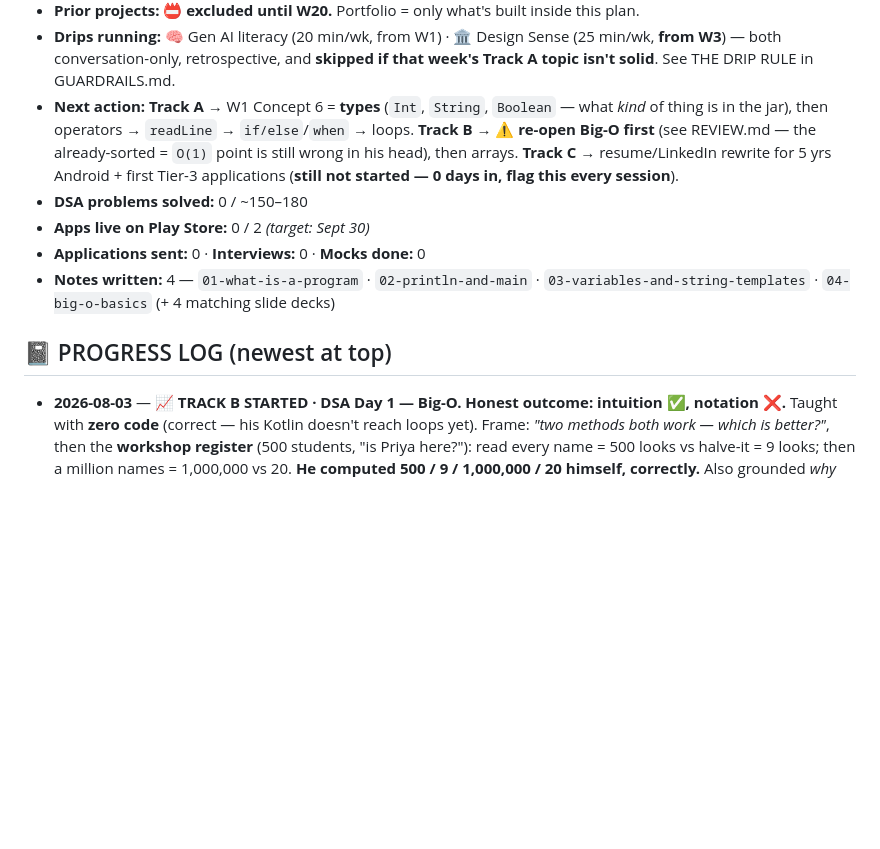
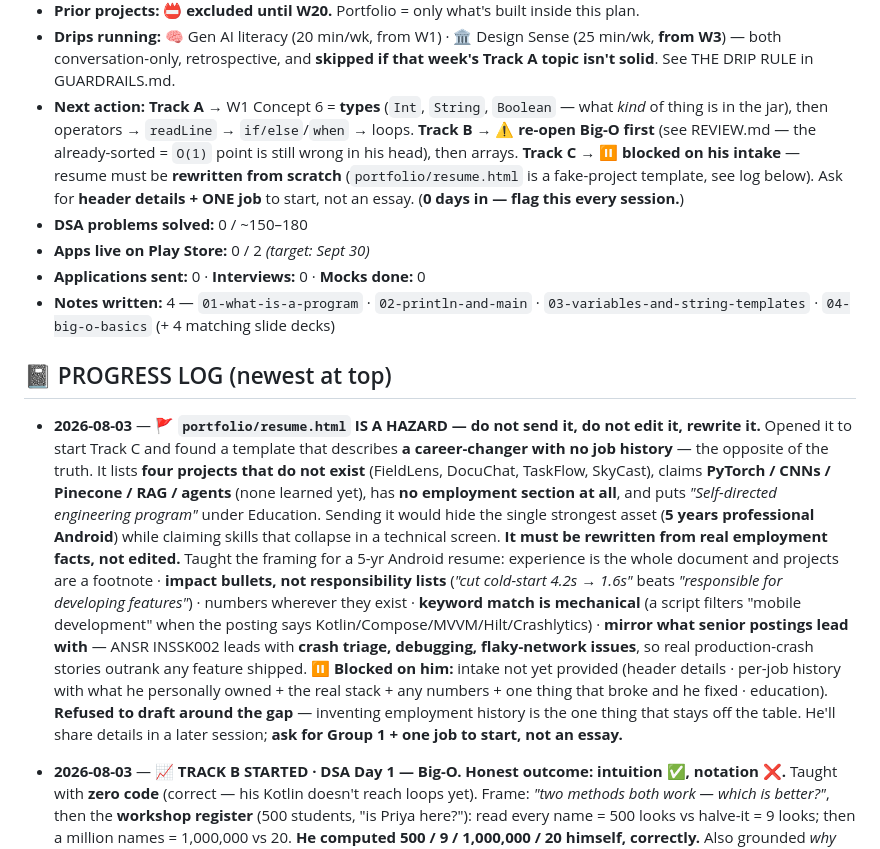
Before and after one commit to Aiyappa-DigitalGreen/my-dev-journey, a Markdown page: PROGRESS.md, the part around the change. Rendered like a GitHub page; blank space fills up the shorter version.

Commit message:
Log resume.html hazard: fake projects, no employment section - needs full rewrite

```diff
--- a/PROGRESS.md
+++ b/PROGRESS.md
@@ -397,7 +397,7 @@ Git/GitHub · command line · SQL · debugging/profiling · testing · **DevOps
 - **Destination level:** 🎓 **5-year Android dev + AI.** Every phase's SENIOR LAYER is mandatory.
 - **Prior projects:** 📛 **excluded until W20.** Portfolio = only what's built inside this plan.
 - **Drips running:** 🧠 Gen AI literacy (20 min/wk, from W1) · 🏛️ Design Sense (25 min/wk, **from W3**) — both conversation-only, retrospective, and **skipped if that week's Track A topic isn't solid**. See THE DRIP RULE in GUARDRAILS.md.
-- **Next action:** **Track A** → W1 Concept 6 = **types** (`Int`, `String`, `Boolean` — what *kind* of thing is in the jar), then operators → `readLine` → `if/else`/`when` → loops. **Track B** → ⚠️ **re-open Big-O first** (see REVIEW.md — the already-sorted = `O(1)` point is still wrong in his head), then arrays. **Track C** → resume/LinkedIn rewrite for 5 yrs Android + first Tier-3 applications (**still not started — 0 days in, flag this every session**).
+- **Next action:** **Track A** → W1 Concept 6 = **types** (`Int`, `String`, `Boolean` — what *kind* of thing is in the jar), then operators → `readLine` → `if/else`/`when` → loops. **Track B** → ⚠️ **re-open Big-O first** (see REVIEW.md — the already-sorted = `O(1)` point is still wrong in his head), then arrays. **Track C** → ⏸️ **blocked on his intake** — resume must be **rewritten from scratch** (`portfolio/resume.html` is a fake-project template, see log below). Ask for **header details + ONE job** to start, not an essay. (**0 days in — flag this every session.**)
 - **DSA problems solved:** 0 / ~150–180
 - **Apps live on Play Store:** 0 / 2 *(target: Sept 30)*
 - **Applications sent:** 0 · **Interviews:** 0 · **Mocks done:** 0
@@ -405,6 +405,23 @@ Git/GitHub · command line · SQL · debugging/profiling · testing · **DevOps
 
 ## 📓 PROGRESS LOG (newest at top)
 
+- **2026-08-03** — 🚩 **`portfolio/resume.html` IS A HAZARD — do not send it, do not edit it, rewrite it.**
+  Opened it to start Track C and found a template that describes **a career-changer with no job
+  history** — the opposite of the truth. It lists **four projects that do not exist** (FieldLens,
+  DocuChat, TaskFlow, SkyCast), claims **PyTorch / CNNs / Pinecone / RAG / agents** (none learned yet),
+  has **no employment section at all**, and puts *"Self-directed engineering program"* under Education.
+  Sending it would hide the single strongest asset (**5 years professional Android**) while claiming
+  skills that collapse in a technical screen. **It must be rewritten from real employment facts, not
+  edited.** Taught the framing for a 5-yr Android resume: experience is the whole document and projects
+  are a footnote · **impact bullets, not responsibility lists** (*"cut cold-start 4.2s → 1.6s"* beats
+  *"responsible for developing features"*) · numbers wherever they exist · **keyword match is mechanical**
+  (a script filters "mobile development" when the posting says Kotlin/Compose/MVVM/Hilt/Crashlytics) ·
+  **mirror what senior postings lead with** — ANSR INSSK002 leads with **crash triage, debugging,
+  flaky-network issues**, so real production-crash stories outrank any feature shipped.
+  **⏸️ Blocked on him:** intake not yet provided (header details · per-job history with what he
+  personally owned + the real stack + any numbers + one thing that broke and he fixed · education).
+  **Refused to draft around the gap** — inventing employment history is the one thing that stays off
+  the table. He'll share details in a later session; **ask for Group 1 + one job to start, not an essay.**
 - **2026-08-03** — 📈 **TRACK B STARTED · DSA Day 1 — Big-O. Honest outcome: intuition ✅, notation ❌.**
   Taught with **zero code** (correct — his Kotlin doesn't reach loops yet). Frame: *"two methods both
   work — which is better?"*, then the **workshop register** (500 students, "is Priya here?"): read every
```
